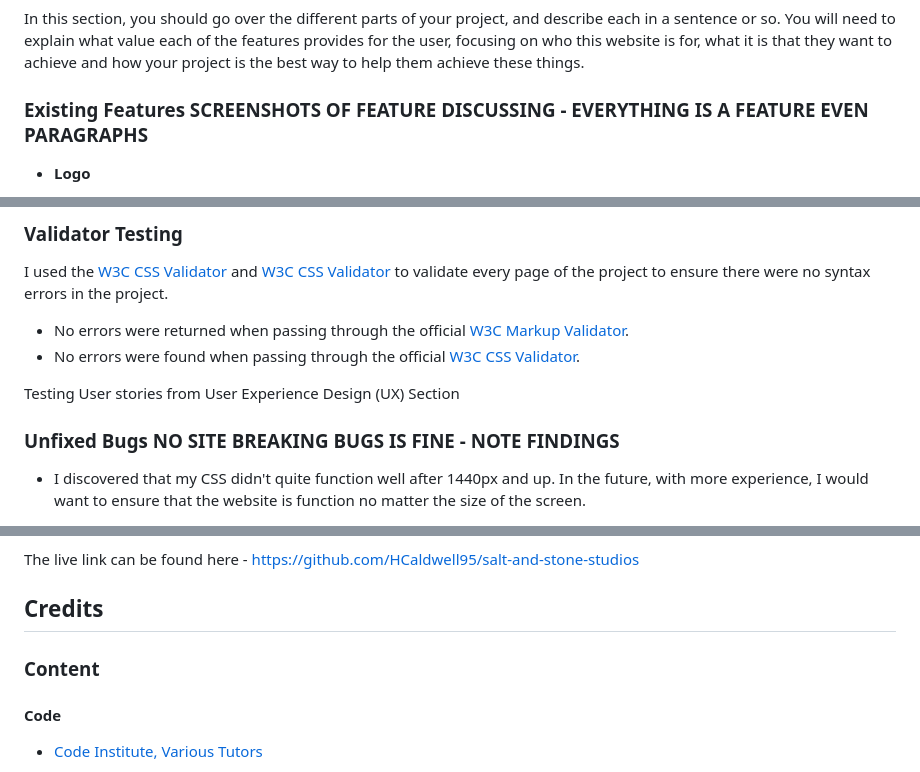
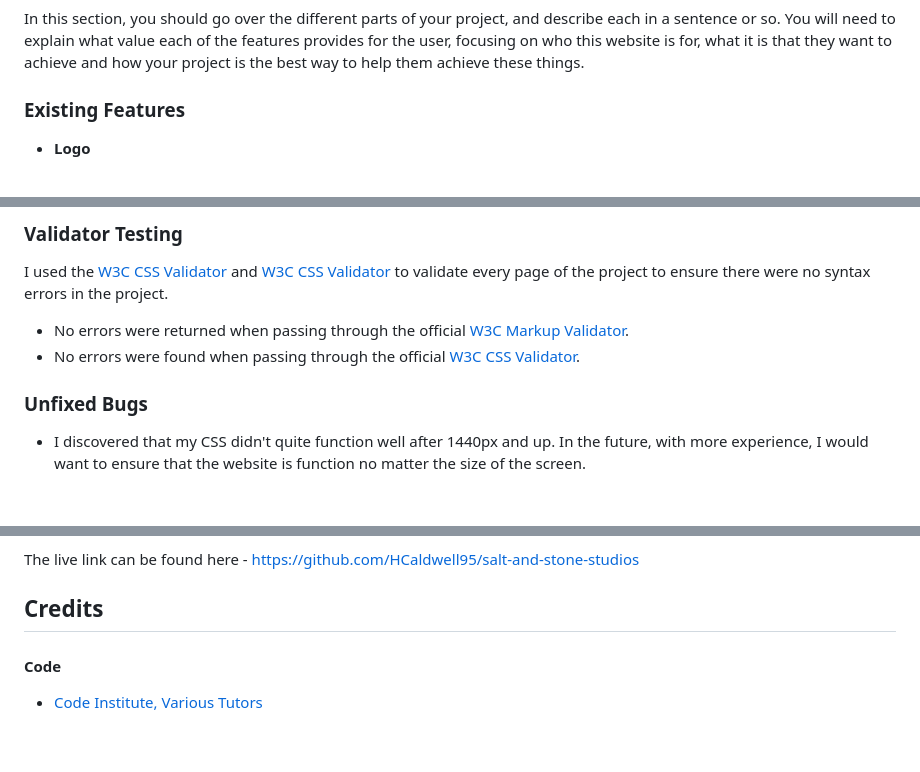
Before and after one commit to HCaldwell95/salt-and-stone-studios, a Markdown page: README.md, 3 parts joined by grey strips. Rendered like a GitHub page; blank space fills up the shorter version.

```diff
--- a/README.md
+++ b/README.md
@@ -129,7 +129,7 @@ In the features section below, you will see all of the features that I have impl
 
 In this section, you should go over the different parts of your project, and describe each in a sentence or so. You will need to explain what value each of the features provides for the user, focusing on who this website is for, what it is that they want to achieve and how your project is the best way to help them achieve these things.
 
-### Existing Features SCREENSHOTS OF FEATURE DISCUSSING - EVERYTHING IS A FEATURE EVEN PARAGRAPHS
+### Existing Features
 
 - __Logo__
   - The logo for my project is stamped in the top left corner of the header and is consistent through every page. This serves as a constant reminder of where the user is and promotes connection.
@@ -226,10 +259,7 @@ I used the  <a href="https://validator.w3.org/">W3C CSS Validator</a> and <a hre
 - No errors were returned when passing through the official <a href="https://validator.w3.org/">W3C Markup Validator</a>.
 - No errors were found when passing through the official <a href="https://jigsaw.w3.org/css-validator/">W3C CSS Validator</a>.
 
-Testing User stories from User Experience Design (UX) Section
-
-
-### Unfixed Bugs NO SITE BREAKING BUGS IS FINE - NOTE FINDINGS
+### Unfixed Bugs
 
 - I discovered that my CSS didn't quite function well after 1440px and up. In the future, with more experience, I would want to ensure that the website is function no matter the size of the screen.
 
@@ -276,8 +312,6 @@ You can fork a GitHub Repository to make a copy of the original repository to vi
 The live link can be found here - <https://github.com/HCaldwell95/salt-and-stone-studios>
 
 ## Credits
-
-### Content
 
 #### Code
 
```
Also changed, not shown: other parts of README.md (+42 -3 lines), assets/images/contact-form-readme.png (added), assets/images/services-readme.png (added), 1 other file.
